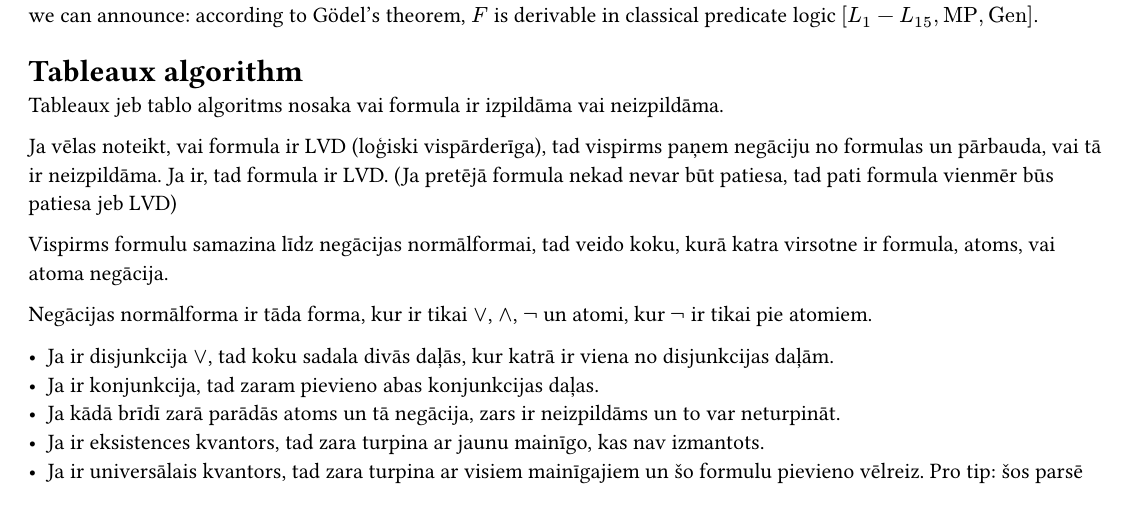
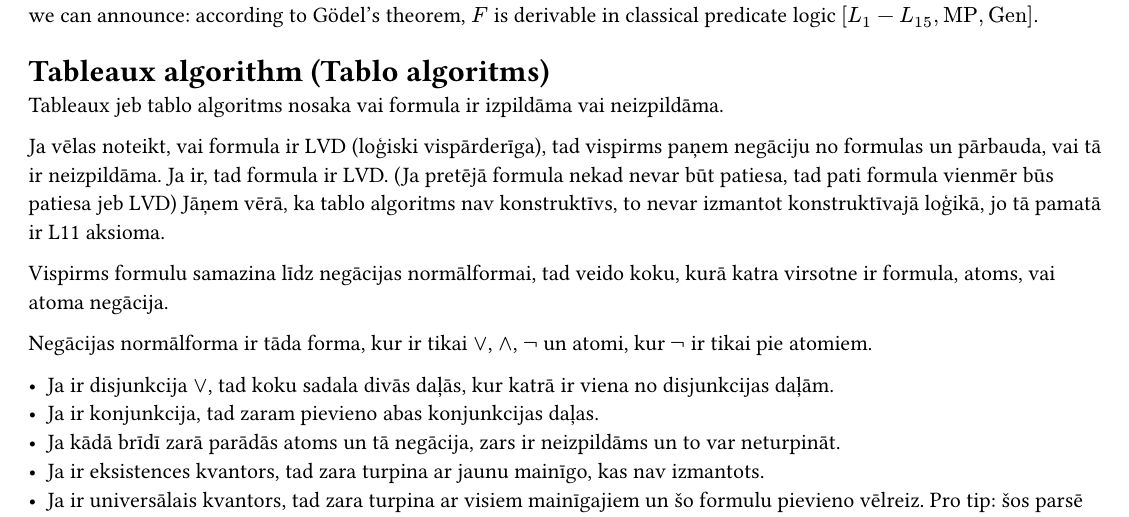
Before and after one commit to jorenchik/math-logic-cheatsheet, a Typst document (main.typ): part of page 10 of 11, cut so that both start at the same text. Compiled offline with Typst 0.15.

Commit message:
Papildu tablo komentāri

```diff
--- a/main.typ
+++ b/main.typ
@@ -669,13 +669,14 @@ Gödel’s theorem, $F$ is derivable in classical predicate logic
 $[L_1−L_15,#[MP],#[Gen]]$.
 
 
-= Tableaux algorithm
+= Tableaux algorithm (Tablo algoritms)
 
 Tableaux jeb tablo algoritms nosaka vai formula ir
 izpildāma vai neizpildāma.
 
 Ja vēlas noteikt, vai formula ir LVD (loģiski vispārderīga), tad vispirms paņem negāciju no formulas un pārbauda, vai tā ir neizpildāma. Ja ir, tad formula ir LVD.
-(Ja pretējā formula nekad nevar būt patiesa, tad pati formula vienmēr būs patiesa jeb LVD)
+(Ja pretējā formula nekad nevar būt patiesa, tad pati formula vienmēr būs patiesa jeb LVD) Jāņem vērā, ka tablo algoritms nav konstruktīvs,
+to nevar izmantot konstruktīvajā loģikā, jo tā pamatā ir L11 aksioma.
 
 Vispirms formulu samazina līdz negācijas normālformai, tad veido koku, kurā katra virsotne ir formula, atoms, vai atoma negācija.
 
```
